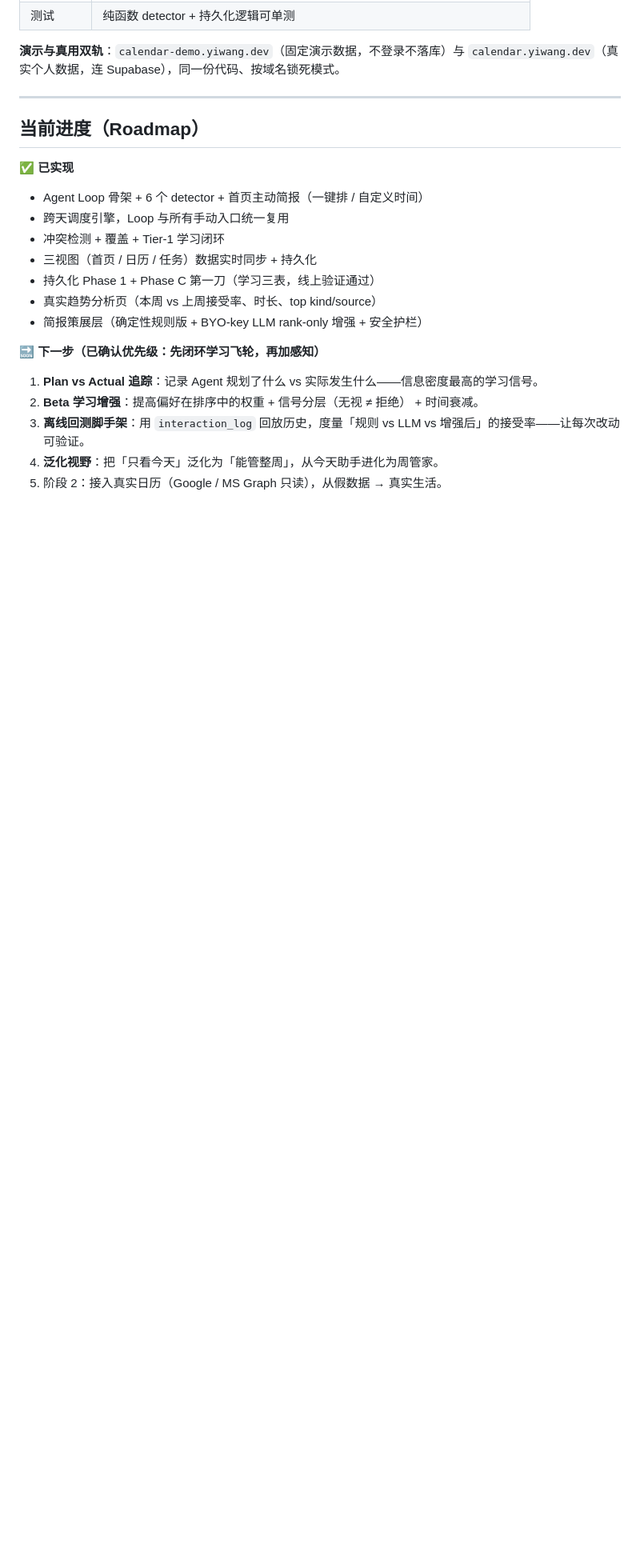
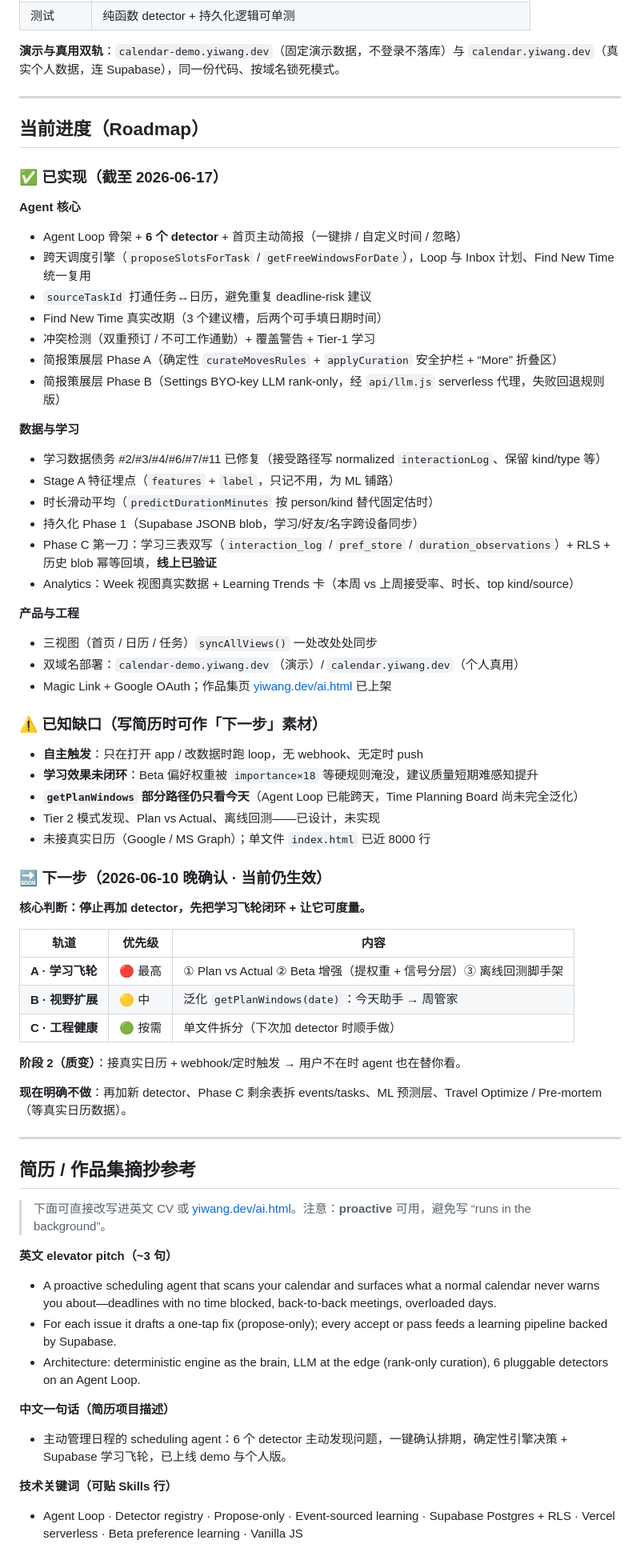
Before and after one commit to 1yiwang/scheduling-agent, a Markdown page: product-description.md, the part around one of its changes. Shown at 80% size. GitHub-like rendering; blank space fills up the shorter version.

Commit message:
docs: refresh product overview with current progress and CV notes
Align roadmap, maturity assessment, and resume copy with the latest project state.

Co-authored-by: Cursor <cursoragent@cursor.com>

```diff
--- a/product-description.md
+++ b/product-description.md
@@ -142,18 +157,66 @@
 
 ## 当前进度（Roadmap）
 
-**✅ 已实现**
-- Agent Loop 骨架 + 6 个 detector + 首页主动简报（一键排 / 自定义时间）
-- 跨天调度引擎，Loop 与所有手动入口统一复用
-- 冲突检测 + 覆盖 + Tier-1 学习闭环
-- 三视图（首页 / 日历 / 任务）数据实时同步 + 持久化
-- 持久化 Phase 1 + Phase C 第一刀（学习三表，线上验证通过）
-- 真实趋势分析页（本周 vs 上周接受率、时长、top kind/source）
-- 简报策展层（确定性规则版 + BYO-key LLM rank-only 增强 + 安全护栏）
+### ✅ 已实现（截至 2026-06-17）
 
-**🔜 下一步（已确认优先级：先闭环学习飞轮，再加感知）**
-1. **Plan vs Actual 追踪**：记录 Agent 规划了什么 vs 实际发生什么——信息密度最高的学习信号。
-2. **Beta 学习增强**：提高偏好在排序中的权重 + 信号分层（无视 ≠ 拒绝） + 时间衰减。
-3. **离线回测脚手架**：用 `interaction_log` 回放历史，度量「规则 vs LLM vs 增强后」的接受率——让每次改动可验证。
-4. **泛化视野**：把「只看今天」泛化为「能管整周」，从今天助手进化为周管家。
-5. 阶段 2：接入真实日历（Google / MS Graph 只读），从假数据 → 真实生活。
+**Agent 核心**
+- Agent Loop 骨架 + **6 个 detector** + 首页主动简报（一键排 / 自定义时间 / 忽略）
+- 跨天调度引擎（`proposeSlotsForTask` / `getFreeWindowsForDate`），Loop 与 Inbox 计划、Find New Time 统一复用
+- `sourceTaskId` 打通任务↔日历，避免重复 deadline-risk 建议
+- Find New Time 真实改期（3 个建议槽，后两个可手填日期时间）
+- 冲突检测（双重预订 / 不可工作通勤）+ 覆盖警告 + Tier-1 学习
+- 简报策展层 Phase A（确定性 `curateMovesRules` + `applyCuration` 安全护栏 + “More” 折叠区）
+- 简报策展层 Phase B（Settings BYO-key LLM rank-only，经 `api/llm.js` serverless 代理，失败回退规则版）
+
+**数据与学习**
+- 学习数据债务 #2/#3/#4/#6/#7/#11 已修复（接受路径写 normalized `interactionLog`、保留 kind/type 等）
+- Stage A 特征埋点（`features` + `label`，只记不用，为 ML 铺路）
+- 时长滑动平均（`predictDurationMinutes` 按 person/kind 替代固定估时）
+- 持久化 Phase 1（Supabase JSONB blob，学习/好友/名字跨设备同步）
+- Phase C 第一刀：学习三表双写（`interaction_log` / `pref_store` / `duration_observations`）+ RLS + 历史 blob 幂等回填，**线上已验证**
+- Analytics：Week 视图真实数据 + Learning Trends 卡（本周 vs 上周接受率、时长、top kind/source）
+
+**产品与工程**
+- 三视图（首页 / 日历 / 任务）`syncAllViews()` 一处改处处同步
+- 双域名部署：`calendar-demo.yiwang.dev`（演示）/ `calendar.yiwang.dev`（个人真用）
+- Magic Link + Google OAuth；作品集页 [yiwang.dev/ai.html](https://www.yiwang.dev/ai.html) 已上架
+
+### ⚠️ 已知缺口（写简历时可作「下一步」素材）
+
+- **自主触发**：只在打开 app / 改数据时跑 loop，无 webhook、无定时 push
+- **学习效果未闭环**：Beta 偏好权重被 `importance×18` 等硬规则淹没，建议质量短期难感知提升
+- **`getPlanWindows` 部分路径仍只看今天**（Agent Loop 已能跨天，Time Planning Board 尚未完全泛化）
+- Tier 2 模式发现、Plan vs Actual、离线回测——已设计，未实现
+- 未接真实日历（Google / MS Graph）；单文件 `index.html` 已近 8000 行
+
+### 🔜 下一步（2026-06-10 晚确认 · 当前仍生效）
+
+**核心判断：停止再加 detector，先把学习飞轮闭环 + 让它可度量。**
+
+| 轨道 | 优先级 | 内容 |
+|---|---|---|
+| **A · 学习飞轮** | 🔴 最高 | ① Plan vs Actual ② Beta 增强（提权重 + 信号分层）③ 离线回测脚手架 |
+| **B · 视野扩展** | 🟡 中 | 泛化 `getPlanWindows(date)`：今天助手 → 周管家 |
+| **C · 工程健康** | 🟢 按需 | 单文件拆分（下次加 detector 时顺手做） |
+
+**阶段 2（质变）**：接真实日历 + webhook/定时触发 → 用户不在时 agent 也在替你看。
+
+**现在明确不做**：再加新 detector、Phase C 剩余表拆 events/tasks、ML 预测层、Travel Optimize / Pre-mortem（等真实日历数据）。
+
+---
+
+## 简历 / 作品集摘抄参考
+
+> 下面可直接改写进英文 CV 或 [yiwang.dev/ai.html](https://www.yiwang.dev/ai.html)。注意：**proactive** 可用，避免写 “runs in the background”。
+
+**英文 elevator pitch（~3 句）**
+- A proactive scheduling agent that scans your calendar and surfaces what a normal calendar never warns you about—deadlines with no time blocked, back-to-back meetings, overloaded days.
+- For each issue it drafts a one-tap fix (propose-only); every accept or pass feeds a learning pipeline backed by Supabase.
+- Architecture: deterministic engine as the brain, LLM at the edge (rank-only curation), 6 pluggable detectors on an Agent Loop.
+
+**中文一句话（简历项目描述）**
+- 主动管理日程的 scheduling agent：6 个 detector 主动发现问题，一键确认排期，确定性引擎决策 + Supabase 学习飞轮，已上线 demo 与个人版。
+
+**技术关键词（可贴 Skills 行）**
+- Agent Loop · Detector registry · Propose-only · Event-sourced learning · Supabase Postgres + RLS · Vercel serverless · Beta preference learning · Vanilla JS
+
```
Also changed, not shown: other parts of product-description.md (+22 -5 lines).
